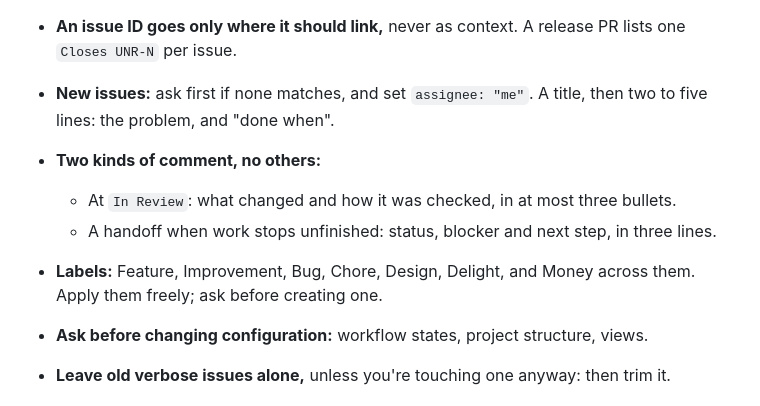
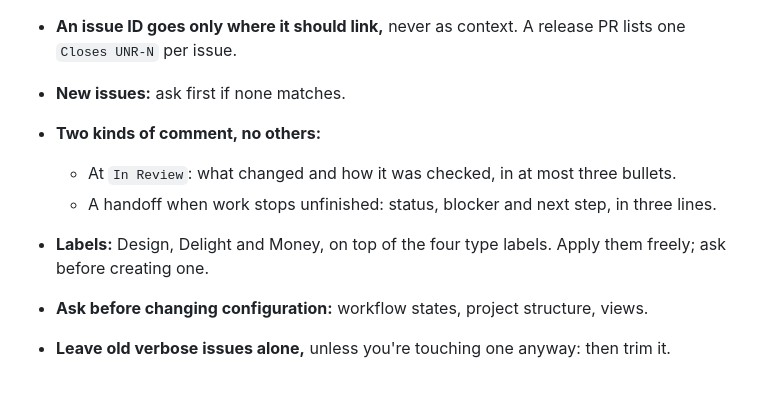
Before and after one commit to karinnielsen/strike-first, a Markdown page: CLAUDE.md, the part around the change. Rendered like a GitHub page.

Commit message:
Drop Linear rules now held in the global CLAUDE.md (#84)
Co-authored-by: Claude Opus 5.5 <noreply@anthropic.com>

```diff
--- a/CLAUDE.md
+++ b/CLAUDE.md
@@ -70,15 +70,14 @@ Workspace **Unruly labs** (`UNR`), project
   leave the ID out of the branch name and write `Part of UNR-N`.
 - **An issue ID goes only where it should link,** never as context. A release
   PR lists one `Closes UNR-N` per issue.
-- **New issues:** ask first if none matches, and set `assignee: "me"`. A
-  title, then two to five lines: the problem, and "done when".
+- **New issues:** ask first if none matches.
 - **Two kinds of comment, no others:**
   - At `In Review`: what changed and how it was checked, in at most three
     bullets.
   - A handoff when work stops unfinished: status, blocker and next step, in
     three lines.
-- **Labels:** Feature, Improvement, Bug, Chore, Design, Delight, and Money
-  across them. Apply them freely; ask before creating one.
+- **Labels:** Design, Delight and Money, on top of the four type labels. Apply
+  them freely; ask before creating one.
 - **Ask before changing configuration:** workflow states, project structure,
   views.
 - **Leave old verbose issues alone,** unless you're touching one anyway: then
```
